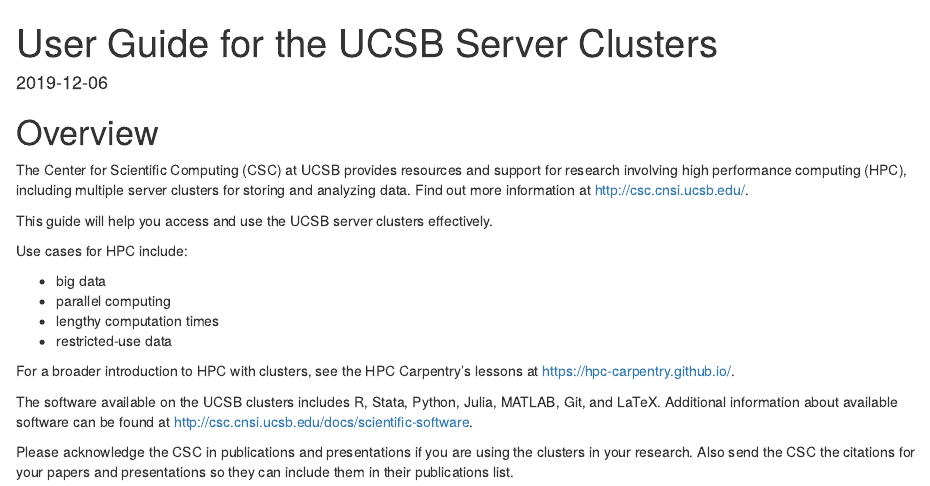
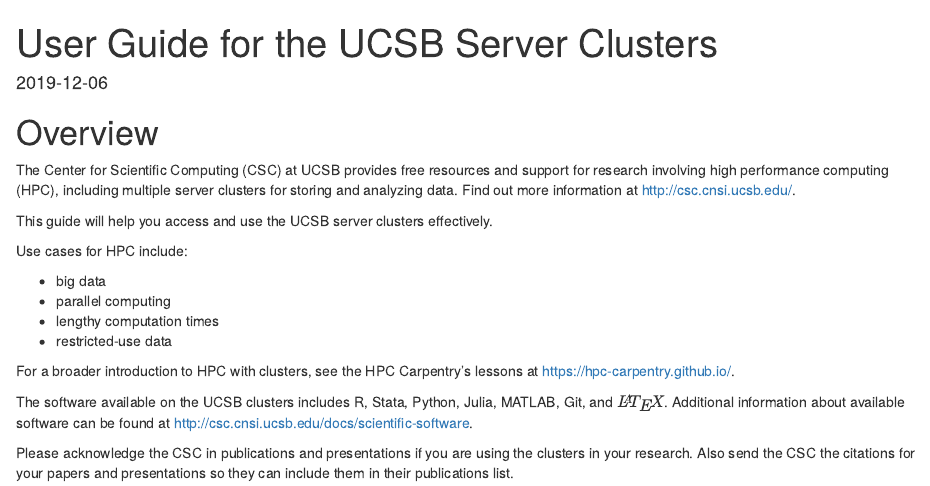
Before and after one commit to boringresearch/cluster-guide-template, an R Markdown document (index.Rmd): the page in a window 1100 px wide, from its top. Rendered offline with R 4.5, knitr and Pandoc, with nearby package versions.

Commit message:
Edit index.Rmd

```diff
--- a/index.Rmd
+++ b/index.Rmd
@@ -12,7 +12,7 @@
 
 # Overview {-}
 
-The Center for Scientific Computing (CSC) at UCSB provides resources and support for research involving high performance computing (HPC), including multiple server clusters for storing and analyzing data. Find out more information at <http://csc.cnsi.ucsb.edu/>.
+The Center for Scientific Computing (CSC) at UCSB provides free resources and support for research involving high performance computing (HPC), including multiple server clusters for storing and analyzing data. Find out more information at <http://csc.cnsi.ucsb.edu/>.
 
 This guide will help you access and use the UCSB server clusters effectively.
 
@@ -25,6 +25,6 @@
 
 For a broader introduction to HPC with clusters, see the HPC Carpentry's lessons at <https://hpc-carpentry.github.io/>.
 
-The software available on the UCSB clusters includes R, Stata, Python, Julia, MATLAB, Git, and LaTeX. Additional information about available software can be found at <http://csc.cnsi.ucsb.edu/docs/scientific-software>.
+The software available on the UCSB clusters includes R, Stata, Python, Julia, MATLAB, Git, and $\LaTeX$. Additional information about available software can be found at <http://csc.cnsi.ucsb.edu/docs/scientific-software>.
 
 Please acknowledge the CSC in publications and presentations if you are using the clusters in your research. Also send the CSC the citations for your papers and presentations so they can include them in their publications list.
```
